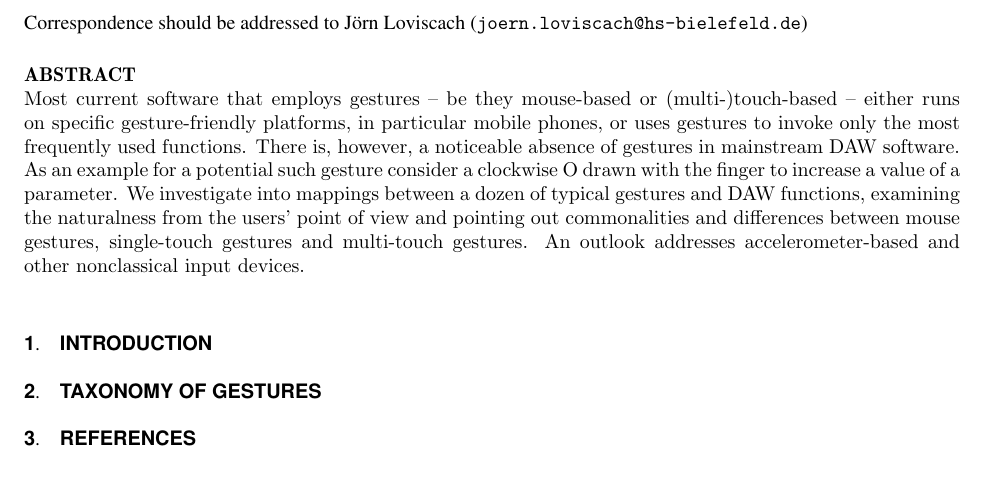
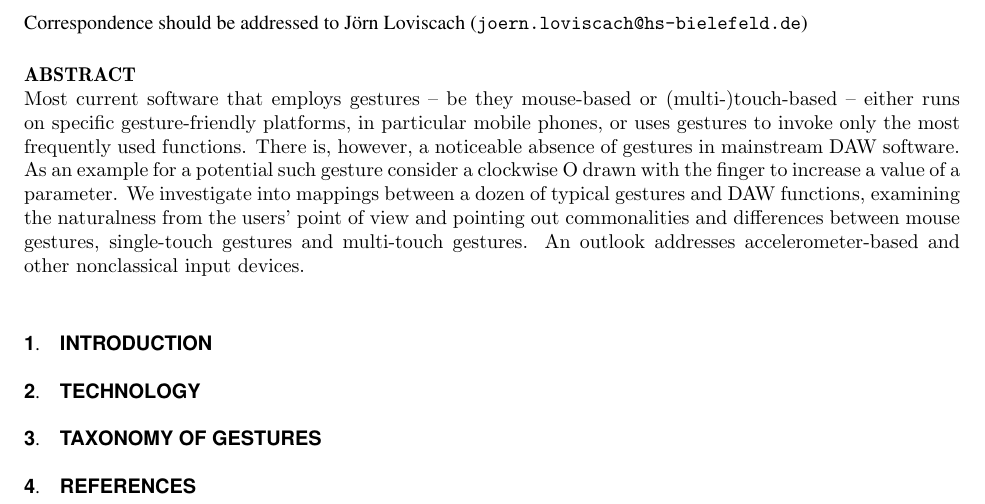
Before and after one commit to pinheadg/FutureInterfaces4ComputerAudio, a LaTeX document (doc/en/PaperAES130/GesturesInDAW.tex): part of the page, cut so that both start at the same text, the shorter picture padded with empty space. Compiled offline with pdfLaTeX; a missing font is replaced by an installed copy or a similar font.

Commit message:
Added another section

```diff
--- a/doc/en/PaperAES130/GesturesInDAW.tex
+++ b/doc/en/PaperAES130/GesturesInDAW.tex
@@ -28,6 +28,8 @@ and other nonclassical input devices.
 
 \section{Introduction}
 
+\section{Technology}
+
 \section{Taxonomy of gestures}
 
 \section{References}
```
